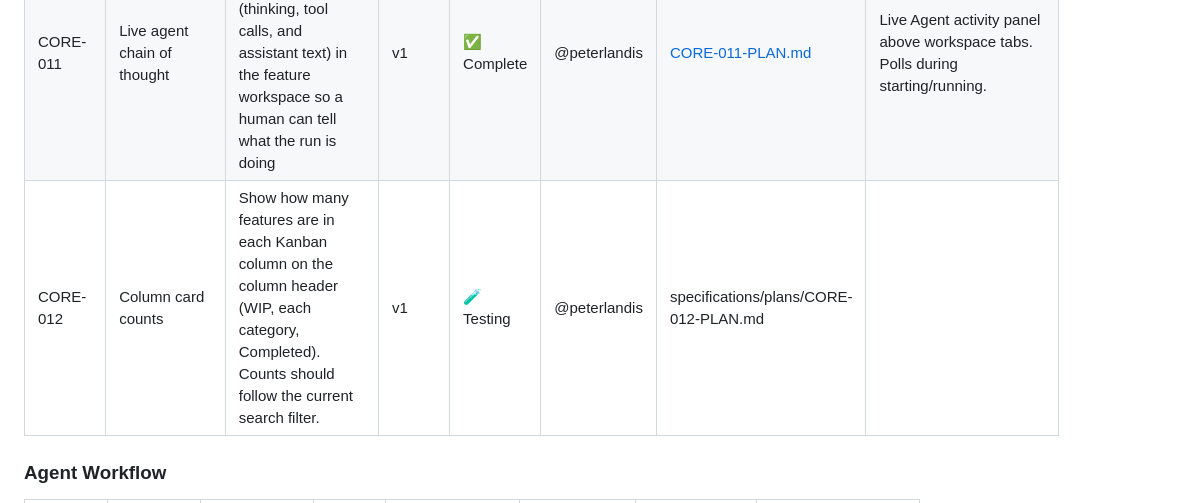
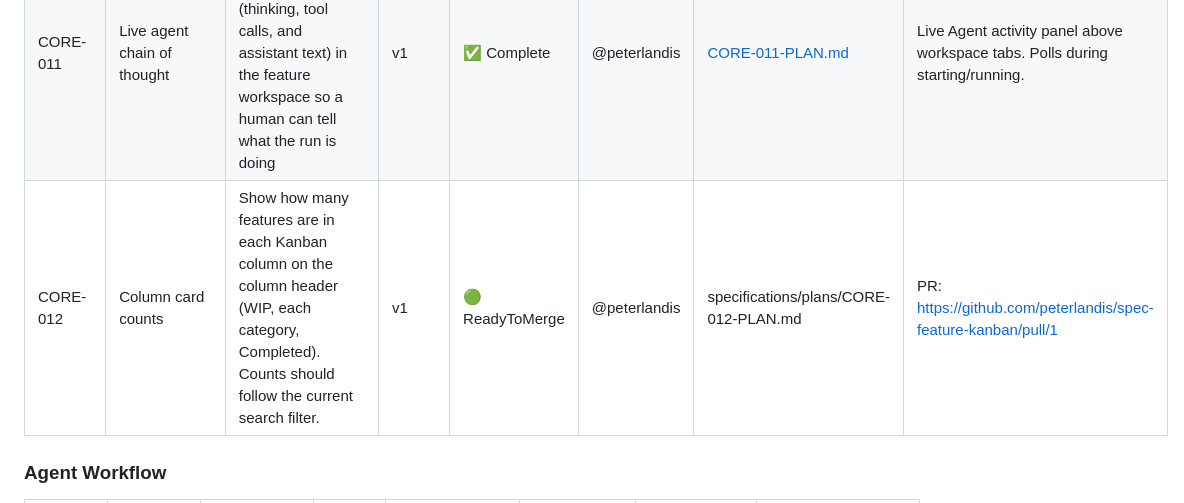
Before and after one commit to peterlandis/spec-feature-kanban, a Markdown page: specifications/FEATURES.md, the part around the change. Drawn GitHub-style.

Commit message:
Ship CORE-012: record merge request URL

```diff
--- a/specifications/FEATURES.md
+++ b/specifications/FEATURES.md
@@ -38,7 +38,7 @@ cycle.
 | CORE-008 | Cursor API key settings | Save a Cursor API key in the UI so the server can start agents without a terminal export | v1 | ✅ Complete | @peterlandis | - | Header Cursor key → paste once. Stored in gitignored `.features-secrets.json`, never returned to the browser. |
 | CORE-009 | Refresh Cursor models | Pull the latest Cursor models when the app starts and from Cursor setup | v1 | ✅ Complete | @peterlandis | - | `Cursor.models.list()` on launch, after saving a key, and via Refresh models. Cached in gitignored `.features-models.json`. |
 | CORE-011 | Live agent chain of thought | Show the in-progress Cursor agent transcript (thinking, tool calls, and assistant text) in the feature workspace so a human can tell what the run is doing | v1 | ✅ Complete | @peterlandis | [CORE-011-PLAN.md](plans/CORE-011-PLAN.md) | Live Agent activity panel above workspace tabs. Polls during starting/running. |
-| CORE-012 | Column card counts | Show how many features are in each Kanban column on the column header (WIP, each category, Completed). Counts should follow the current search filter. | v1 | 🧪 Testing | @peterlandis | specifications/plans/CORE-012-PLAN.md |  |
+| CORE-012 | Column card counts | Show how many features are in each Kanban column on the column header (WIP, each category, Completed). Counts should follow the current search filter. | v1 | 🟢 ReadyToMerge | @peterlandis | specifications/plans/CORE-012-PLAN.md | PR: https://github.com/peterlandis/spec-feature-kanban/pull/1 |
 
 
 ### Agent Workflow
```
